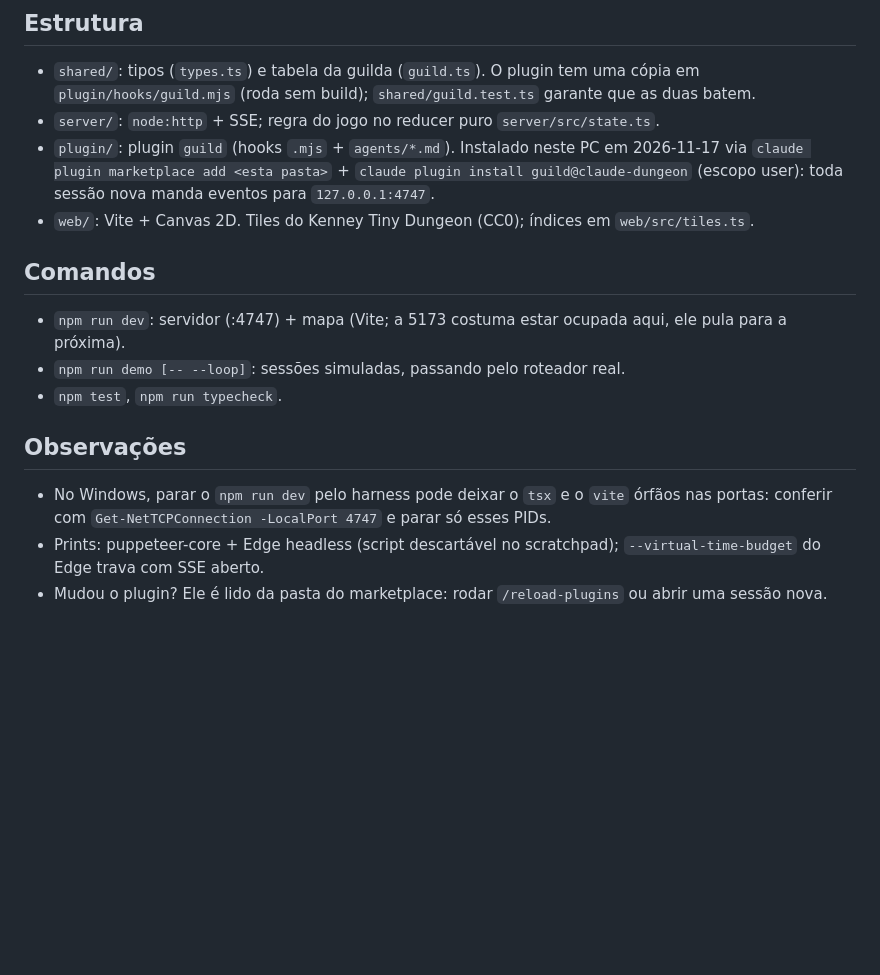
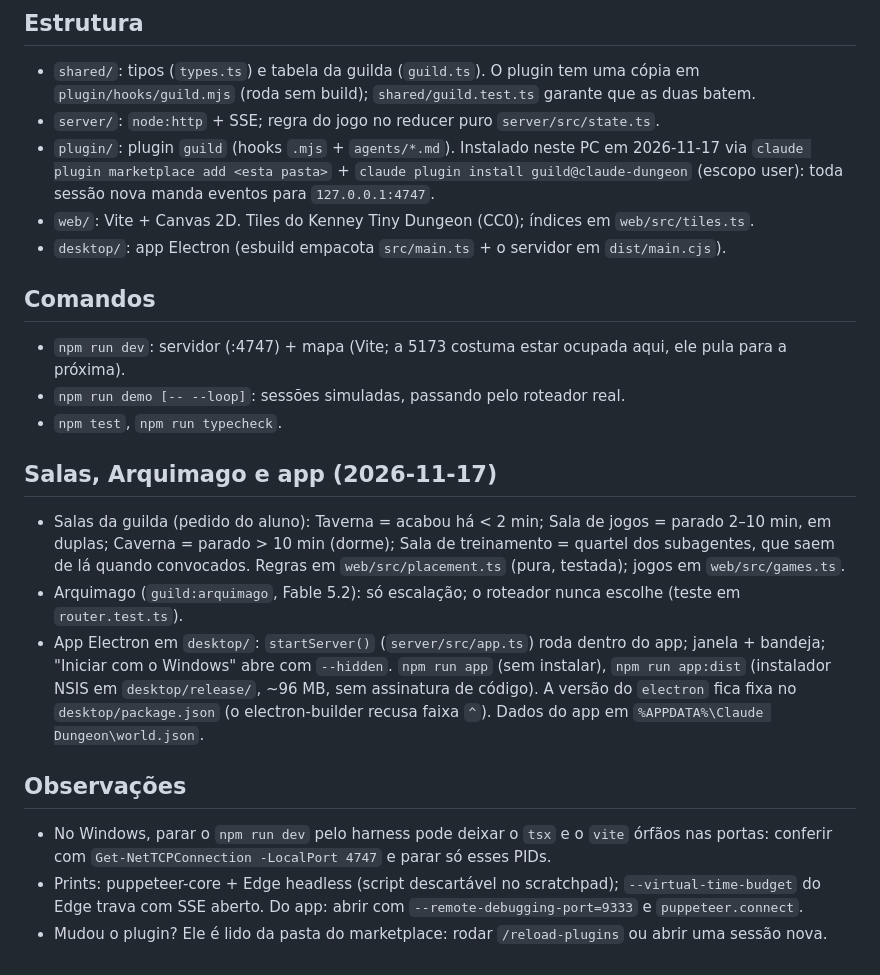
Before and after one commit to eduortizr/claude-dungeon, a Markdown page: CLAUDE.md, the part around the change. Drawn GitHub-style; blank space fills up the shorter version.

```diff
--- a/CLAUDE.md
+++ b/CLAUDE.md
@@ -8,6 +8,7 @@ Mapa pixel art (tema RPG) das sessões do Claude Code e uma guilda de subagentes
 - `server/`: `node:http` + SSE; regra do jogo no reducer puro `server/src/state.ts`.
 - `plugin/`: plugin `guild` (hooks `.mjs` + `agents/*.md`). Instalado neste PC em 2026-11-17 via `claude plugin marketplace add <esta pasta>` + `claude plugin install guild@claude-dungeon` (escopo user): toda sessão nova manda eventos para `127.0.0.1:4747`.
 - `web/`: Vite + Canvas 2D. Tiles do Kenney Tiny Dungeon (CC0); índices em `web/src/tiles.ts`.
+- `desktop/`: app Electron (esbuild empacota `src/main.ts` + o servidor em `dist/main.cjs`).
 
 ## Comandos
 
@@ -15,8 +16,14 @@ Mapa pixel art (tema RPG) das sessões do Claude Code e uma guilda de subagentes
 - `npm run demo [-- --loop]`: sessões simuladas, passando pelo roteador real.
 - `npm test`, `npm run typecheck`.
 
+## Salas, Arquimago e app (2026-11-17)
+
+- Salas da guilda (pedido do aluno): Taverna = acabou há < 2 min; Sala de jogos = parado 2–10 min, em duplas; Caverna = parado > 10 min (dorme); Sala de treinamento = quartel dos subagentes, que saem de lá quando convocados. Regras em `web/src/placement.ts` (pura, testada); jogos em `web/src/games.ts`.
+- Arquimago (`guild:arquimago`, Fable 5.2): só escalação; o roteador nunca escolhe (teste em `router.test.ts`).
+- App Electron em `desktop/`: `startServer()` (`server/src/app.ts`) roda dentro do app; janela + bandeja; "Iniciar com o Windows" abre com `--hidden`. `npm run app` (sem instalar), `npm run app:dist` (instalador NSIS em `desktop/release/`, ~96 MB, sem assinatura de código). A versão do `electron` fica fixa no `desktop/package.json` (o electron-builder recusa faixa `^`). Dados do app em `%APPDATA%\Claude Dungeon\world.json`.
+
 ## Observações
 
 - No Windows, parar o `npm run dev` pelo harness pode deixar o `tsx` e o `vite` órfãos nas portas: conferir com `Get-NetTCPConnection -LocalPort 4747` e parar só esses PIDs.
-- Prints: puppeteer-core + Edge headless (script descartável no scratchpad); `--virtual-time-budget` do Edge trava com SSE aberto.
+- Prints: puppeteer-core + Edge headless (script descartável no scratchpad); `--virtual-time-budget` do Edge trava com SSE aberto. Do app: abrir com `--remote-debugging-port=9333` e `puppeteer.connect`.
 - Mudou o plugin? Ele é lido da pasta do marketplace: rodar `/reload-plugins` ou abrir uma sessão nova.
```
Also changed, not shown: README.md (+49 -15 lines), docs/screenshot.png.
